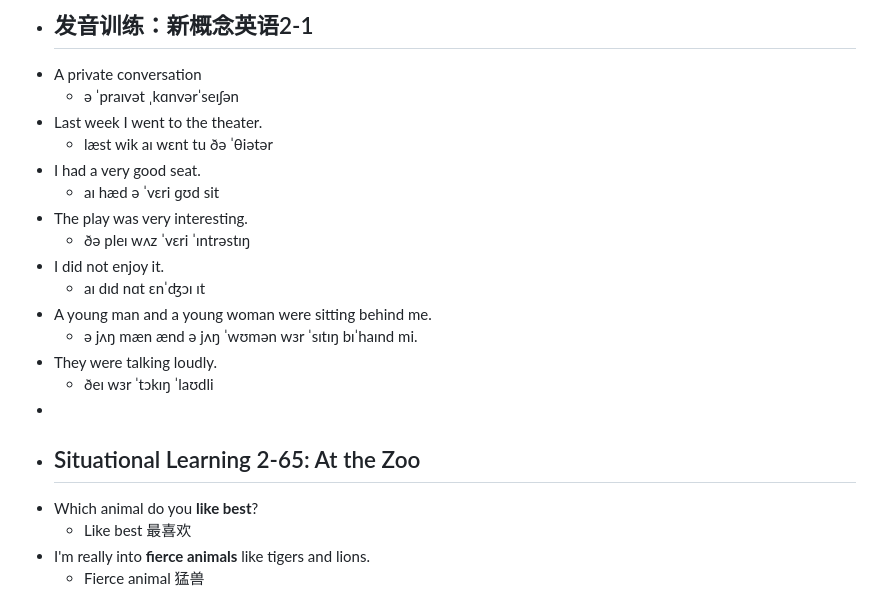
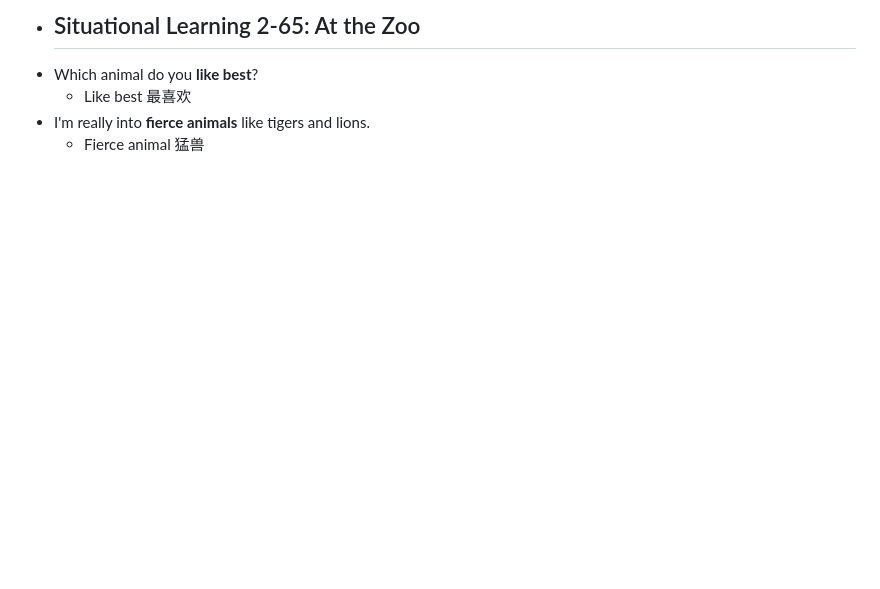
Before and after one commit to ReichtumQian/Blog-English, a Markdown page: journals/2024_11_17.md, the part around the change. Rendered like a GitHub page; blank space fills up the shorter version.

Commit message:
[logseq-plugin-git:commit] 2024-11-18T04:23:58.945Z

```diff
--- a/journals/2024_11_17.md
+++ b/journals/2024_11_17.md
@@ -1,19 +1,4 @@
 -
-- ## 发音训练：新概念英语2-1
-- A private conversation
-	- ə ˈpraɪvət ˌkɑnvərˈseɪʃən
-- Last week I went to the theater.
-	- læst wik aɪ wɛnt tu ðə ˈθiətər
-- I had a very good seat.
-	- aɪ hæd ə ˈvɛri ɡʊd sit
-- The play was very interesting.
-	- ðə pleɪ wʌz ˈvɛri ˈɪntrəstɪŋ
-- I did not enjoy it.
-	- aɪ dɪd nɑt ɛnˈʤɔɪ ɪt
-- A young man and a young woman were sitting behind me.
-	- ə jʌŋ mæn ænd ə jʌŋ ˈwʊmən wɜr ˈsɪtɪŋ bɪˈhaɪnd mi.
-- They were talking loudly.
-	- ðeɪ wɜr ˈtɔkɪŋ ˈlaʊdli
 -
 - ## Situational Learning 2-65: At the Zoo
 - Which animal do you **like best**?
```
